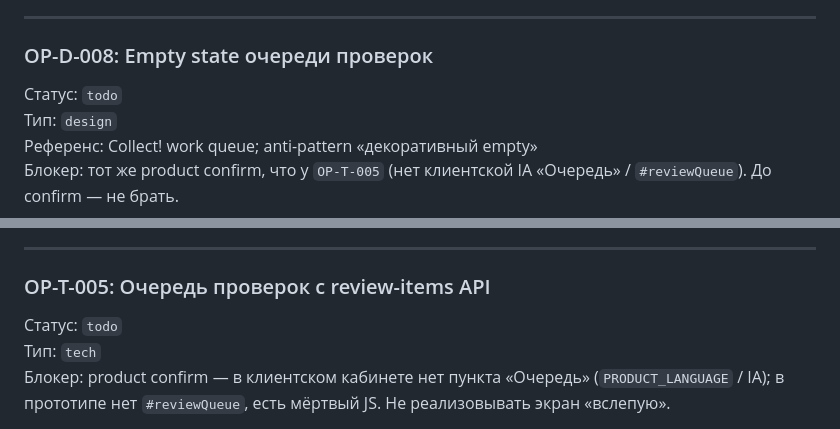
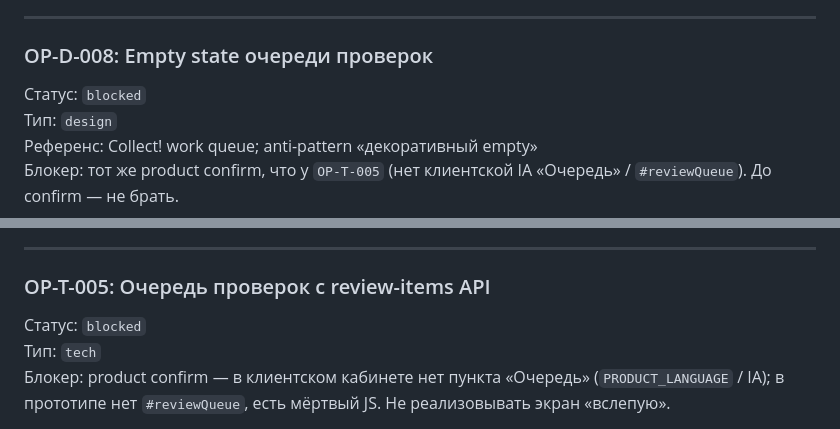
Before and after one commit to IvanLushnikov/ai-collector, a Markdown page: docs/product/CABINET_OPS_BACKLOG_1SP.md, 2 parts joined by grey strips. Drawn GitHub-style.

Commit message:
docs(ops): mark review-queue items blocked pending IA confirm
OP-D-008 and OP-T-005 stay blocked until product confirms a client
review queue surface exists.

Co-authored-by: IvanLushnikov <IvanLushnikov@users.noreply.github.com>

```diff
--- a/docs/product/CABINET_OPS_BACKLOG_1SP.md
+++ b/docs/product/CABINET_OPS_BACKLOG_1SP.md
@@ -229,7 +229,7 @@ UX-волна аудита `T-205`–`T-228` уже **закрыта** (риск
 
 ### OP-D-008: Empty state очереди проверок
 
-Статус: `todo`
+Статус: `blocked`
 Тип: `design`
 Референс: Collect! work queue; anti-pattern «декоративный empty»
 Блокер: тот же product confirm, что у `OP-T-005` (нет клиентской IA «Очередь» / `#reviewQueue`). До confirm — не брать.
@@ -510,7 +510,7 @@ UX-волна аудита `T-205`–`T-228` уже **закрыта** (риск
 
 ### OP-T-005: Очередь проверок с review-items API
 
-Статус: `todo`
+Статус: `blocked`
 Тип: `tech`
 Блокер: product confirm — в клиентском кабинете нет пункта «Очередь» (`PRODUCT_LANGUAGE` / IA); в прототипе нет `#reviewQueue`, есть мёртвый JS. Не реализовывать экран «вслепую».
 
```
